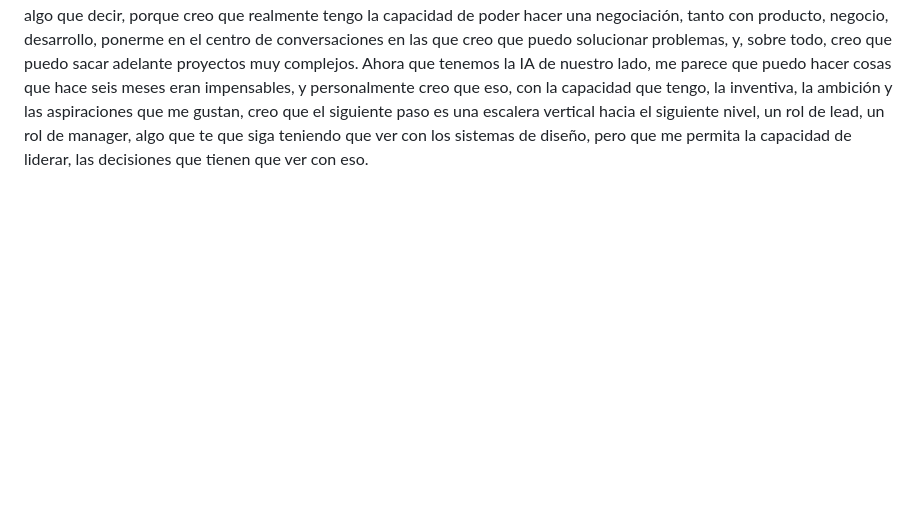
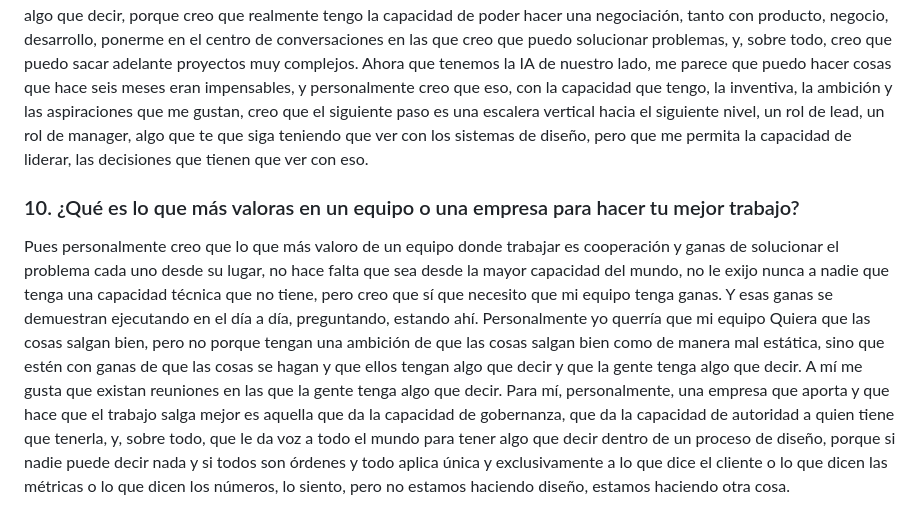
Before and after one commit to i-casaca/portfolio-test-migration, a Markdown page: entrevista/respuestas-brutas.md, the part around the change. GitHub-like rendering; blank space fills up the shorter version.

Commit message:
Ticket #17: respuesta 10/20 — qué valora en un equipo o empresa
Cierra el Bloque 2 (trayectoria y dirección) completo.

Co-Authored-By: Claude Opus 5 <noreply@anthropic.com>

```diff
--- a/entrevista/respuestas-brutas.md
+++ b/entrevista/respuestas-brutas.md
@@ -177,3 +177,20 @@ creo que eso, con la capacidad que tengo, la inventiva, la ambición y las aspir
 gustan, creo que el siguiente paso es una escalera vertical hacia el siguiente nivel, un rol de
 lead, un rol de manager, algo que te que siga teniendo que ver con los sistemas de diseño, pero que
 me permita la capacidad de liderar, las decisiones que tienen que ver con eso.
+
+### 10. ¿Qué es lo que más valoras en un equipo o una empresa para hacer tu mejor trabajo?
+
+Pues personalmente creo que lo que más valoro de un equipo donde trabajar es cooperación y ganas de
+solucionar el problema cada uno desde su lugar, no hace falta que sea desde la mayor capacidad del
+mundo, no le exijo nunca a nadie que tenga una capacidad técnica que no tiene, pero creo que sí que
+necesito que mi equipo tenga ganas. Y esas ganas se demuestran ejecutando en el día a día,
+preguntando, estando ahí. Personalmente yo querría que mi equipo Quiera que las cosas salgan bien,
+pero no porque tengan una ambición de que las cosas salgan bien como de manera mal estática, sino
+que estén con ganas de que las cosas se hagan y que ellos tengan algo que decir y que la gente tenga
+algo que decir. A mí me gusta que existan reuniones en las que la gente tenga algo que decir. Para
+mí, personalmente, una empresa que aporta y que hace que el trabajo salga mejor es aquella que da la
+capacidad de gobernanza, que da la capacidad de autoridad a quien tiene que tenerla, y, sobre todo,
+que le da voz a todo el mundo para tener algo que decir dentro de un proceso de diseño, porque si
+nadie puede decir nada y si todos son órdenes y todo aplica única y exclusivamente a lo que dice el
+cliente o lo que dicen las métricas o lo que dicen los números, lo siento, pero no estamos haciendo
+diseño, estamos haciendo otra cosa.
```
Also changed, not shown: entrevista/sobre-mi-borrador.md (+12 -0 lines).
